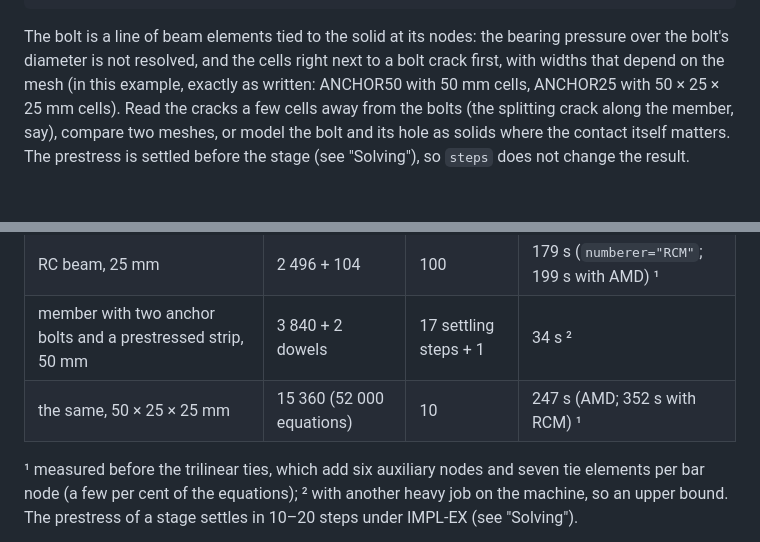
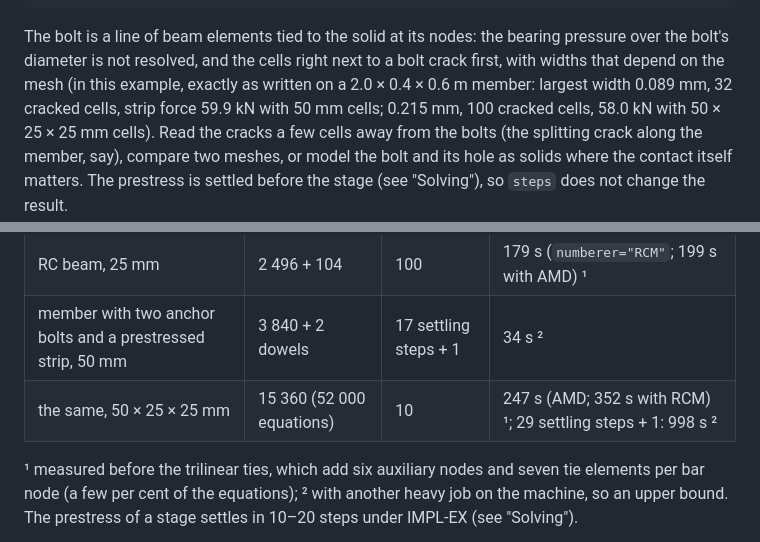
Before and after one commit to ljhao24/femotion, a Markdown page: docs/continuum-nonlinear.md, 2 parts joined by grey strips. GitHub-like rendering.

Commit message:
docs: anchored-strip example results on both meshes after the fixes
Co-Authored-By: Claude Opus 5.5 <noreply@anthropic.com>

```diff
--- a/docs/continuum-nonlinear.md
+++ b/docs/continuum-nonlinear.md
@@ -247,7 +247,8 @@ s.dowel_results(a1)                                          # shear and moment
 
 The bolt is a line of beam elements tied to the solid at its nodes: the bearing pressure over the bolt's diameter is not
 resolved, and the cells right next to a bolt crack first, with widths that depend on the mesh (in this example, exactly
-as written: ANCHOR50 with 50 mm cells, ANCHOR25 with 50 × 25 × 25 mm cells). Read the cracks a few cells away from the
+as written on a 2.0 × 0.4 × 0.6 m member: largest width 0.089 mm, 32 cracked cells, strip force 59.9 kN with 50 mm
+cells; 0.215 mm, 100 cracked cells, 58.0 kN with 50 × 25 × 25 mm cells). Read the cracks a few cells away from the
 bolts (the splitting crack along the member, say), compare two meshes, or model the bolt and its hole as solids where
 the contact itself matters. The prestress is settled before the stage (see "Solving"), so `steps` does not change the
 result.
@@ -336,7 +337,7 @@ Apple M1 Max, OpenSeesPy 3.8 (UmfPack), IMPL-EX, two Newton iterations per step:
 | RC beam, 50 mm | 312 + 52 bar segments | 100 | 17 s |
 | RC beam, 25 mm | 2 496 + 104 | 100 | 179 s (`numberer="RCM"`; 199 s with AMD) ¹ |
 | member with two anchor bolts and a prestressed strip, 50 mm | 3 840 + 2 dowels | 17 settling steps + 1 | 34 s ² |
-| the same, 50 × 25 × 25 mm | 15 360 (52 000 equations) | 10 | 247 s (AMD; 352 s with RCM) ¹ |
+| the same, 50 × 25 × 25 mm | 15 360 (52 000 equations) | 10 | 247 s (AMD; 352 s with RCM) ¹; 29 settling steps + 1: 998 s ² |
 
 ¹ measured before the trilinear ties, which add six auxiliary nodes and seven tie elements per bar node (a few per cent
 of the equations); ² with another heavy job on the machine, so an upper bound. The prestress of a stage settles in 10–20
```
